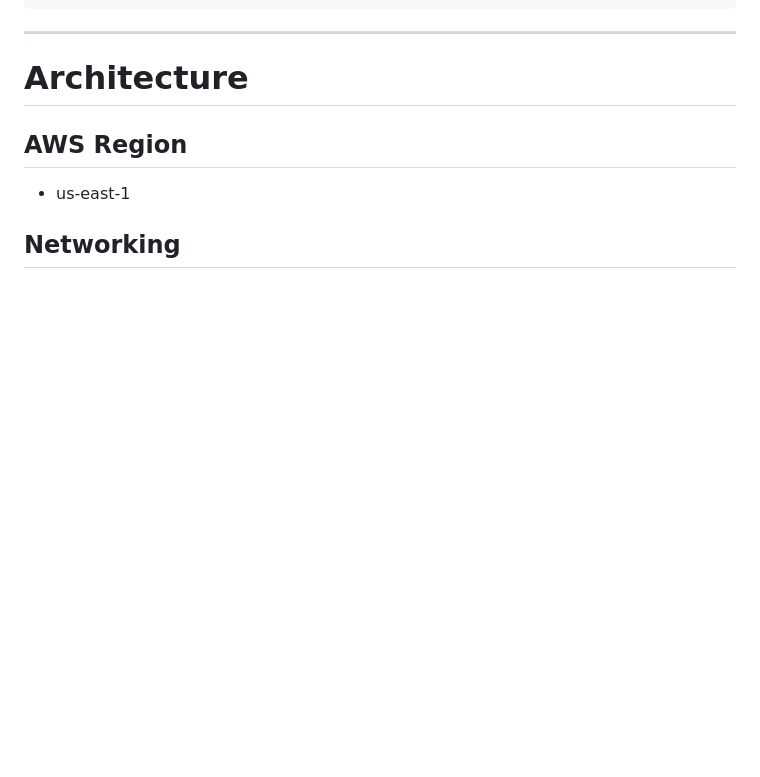
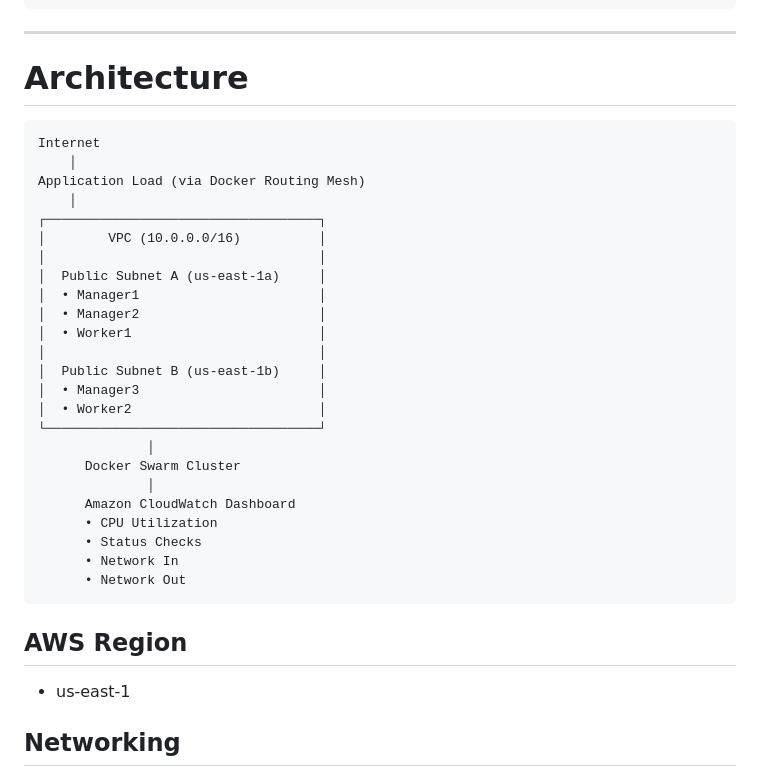
Before and after one commit to KHard2Bme/Engineering-for-failure-Docker-Swarm, a Markdown page: README.md, the part around the change. Drawn GitHub-style; blank space fills up the shorter version.

Commit message:
Update README with architecture diagram
Added architecture diagram and details for the application setup.

````diff
--- a/README.md
+++ b/README.md
@@ -31,6 +31,33 @@ terraform/
 ```
 ---------------------------------------------------------------------
 # Architecture
+
+```
+Internet
+    │
+Application Load (via Docker Routing Mesh)
+    │
+┌───────────────────────────────────┐
+│        VPC (10.0.0.0/16)          │
+│                                   │
+│  Public Subnet A (us-east-1a)     │
+│  • Manager1                       │
+│  • Manager2                       │
+│  • Worker1                        │
+│                                   │
+│  Public Subnet B (us-east-1b)     │
+│  • Manager3                       │
+│  • Worker2                        │
+└───────────────────────────────────┘
+              │
+      Docker Swarm Cluster
+              │
+      Amazon CloudWatch Dashboard
+      • CPU Utilization
+      • Status Checks
+      • Network In
+      • Network Out
+```
 
 ## AWS Region
 
````
